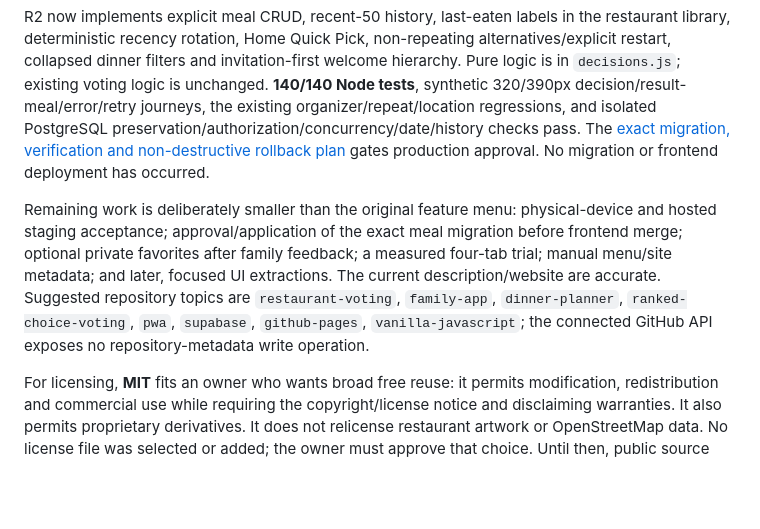
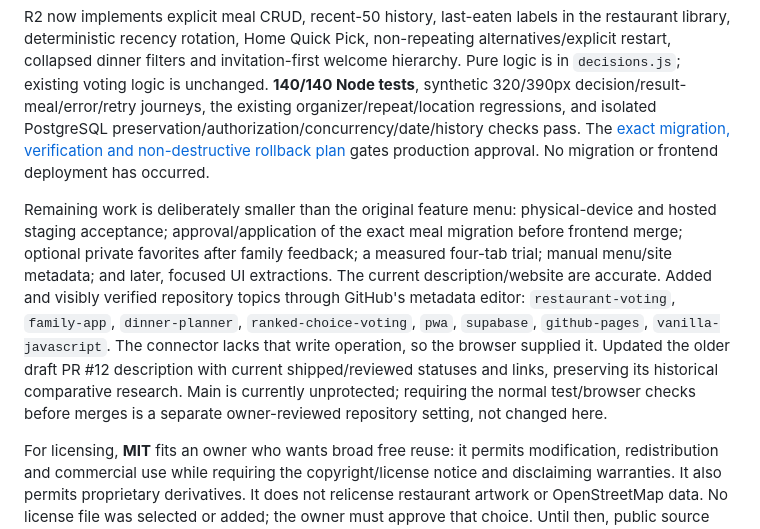
Before and after one commit to jacobmgoodnight/goodnights-whats-for-dinner, a Markdown page: docs/modernization-20261028.md, the part around the change. GitHub-like rendering; blank space fills up the shorter version.

Commit message:
Record repository topic cleanup and reconciled research status

```diff
--- a/docs/modernization-20261028.md
+++ b/docs/modernization-20261028.md
@@ -84,6 +84,6 @@ The three highest-value next product improvements are: confirmed meal memory wit
 
 R2 now implements explicit meal CRUD, recent-50 history, last-eaten labels in the restaurant library, deterministic recency rotation, Home Quick Pick, non-repeating alternatives/explicit restart, collapsed dinner filters and invitation-first welcome hierarchy. Pure logic is in `decisions.js`; existing voting logic is unchanged. **140/140 Node tests**, synthetic 320/390px decision/result-meal/error/retry journeys, the existing organizer/repeat/location regressions, and isolated PostgreSQL preservation/authorization/concurrency/date/history checks pass. The [exact migration, verification and non-destructive rollback plan](release-smarter-dinner.md) gates production approval. No migration or frontend deployment has occurred.
 
-Remaining work is deliberately smaller than the original feature menu: physical-device and hosted staging acceptance; approval/application of the exact meal migration before frontend merge; optional private favorites after family feedback; a measured four-tab trial; manual menu/site metadata; and later, focused UI extractions. The current description/website are accurate. Suggested repository topics are `restaurant-voting`, `family-app`, `dinner-planner`, `ranked-choice-voting`, `pwa`, `supabase`, `github-pages`, `vanilla-javascript`; the connected GitHub API exposes no repository-metadata write operation.
+Remaining work is deliberately smaller than the original feature menu: physical-device and hosted staging acceptance; approval/application of the exact meal migration before frontend merge; optional private favorites after family feedback; a measured four-tab trial; manual menu/site metadata; and later, focused UI extractions. The current description/website are accurate. Added and visibly verified repository topics through GitHub's metadata editor: `restaurant-voting`, `family-app`, `dinner-planner`, `ranked-choice-voting`, `pwa`, `supabase`, `github-pages`, `vanilla-javascript`. The connector lacks that write operation, so the browser supplied it. Updated the older draft PR #12 description with current shipped/reviewed statuses and links, preserving its historical comparative research. Main is currently unprotected; requiring the normal test/browser checks before merges is a separate owner-reviewed repository setting, not changed here.
 
 For licensing, **MIT** fits an owner who wants broad free reuse: it permits modification, redistribution and commercial use while requiring the copyright/license notice and disclaiming warranties. It also permits proprietary derivatives. It does not relicense restaurant artwork or OpenStreetMap data. No license file was selected or added; the owner must approve that choice. Until then, public source availability is not a general reuse license.
```
